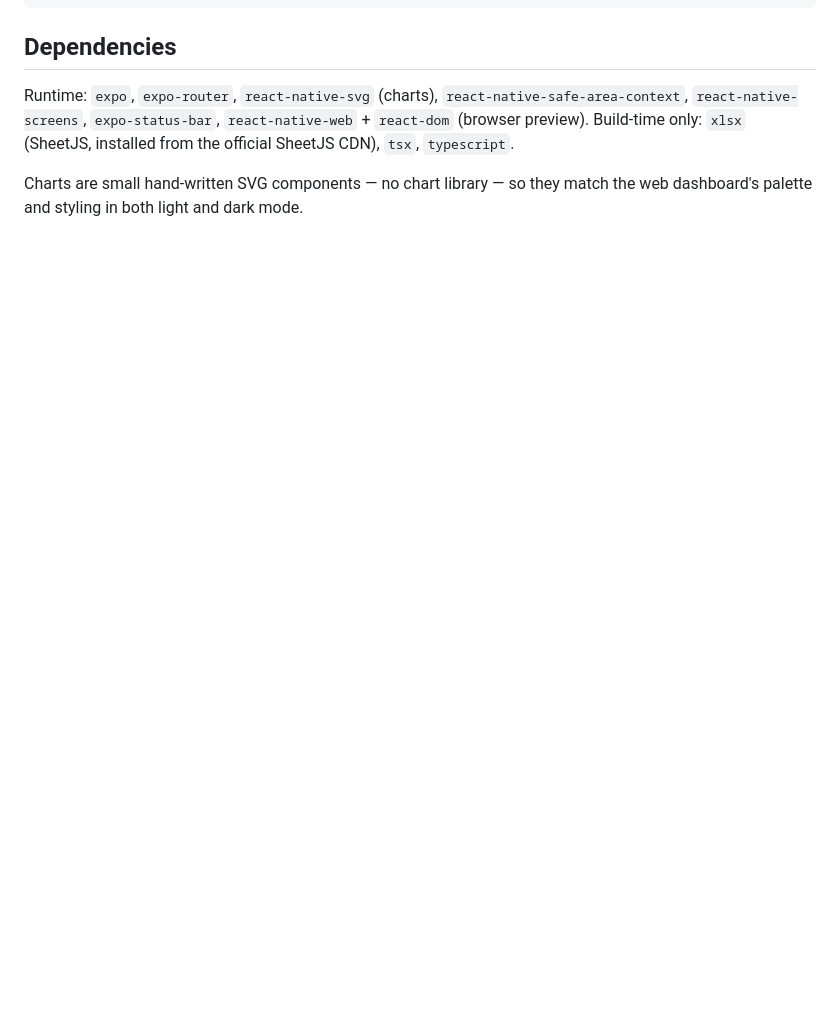
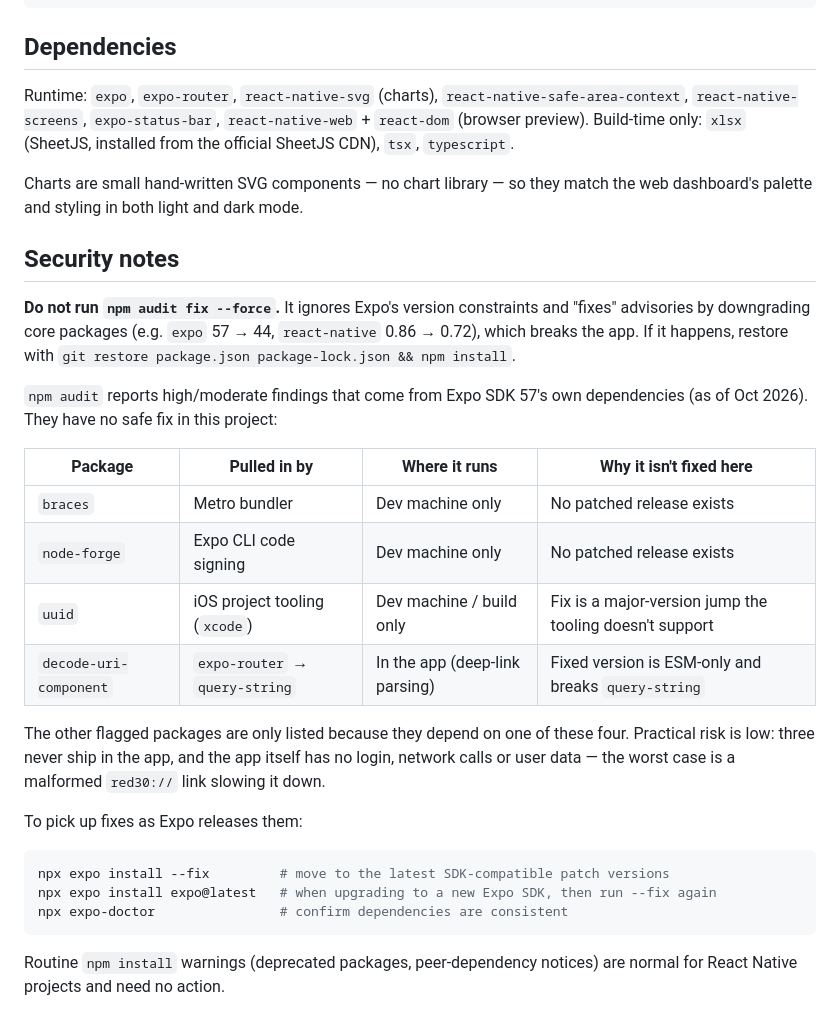
Before and after one commit to suryaperi1/FinanceApp, a Markdown page: mobile/README.md, the part around the change. Rendered like a GitHub page; blank space fills up the shorter version.

Commit message:
audit fix

````diff
--- a/mobile/README.md
+++ b/mobile/README.md
@@ -82,3 +82,35 @@ Build-time only: `xlsx` (SheetJS, installed from the official SheetJS CDN), `tsx
 
 Charts are small hand-written SVG components — no chart library — so they match the web
 dashboard's palette and styling in both light and dark mode.
+
+## Security notes
+
+**Do not run `npm audit fix --force`.** It ignores Expo's version constraints and "fixes"
+advisories by downgrading core packages (e.g. `expo` 57 → 44, `react-native` 0.86 → 0.72),
+which breaks the app. If it happens, restore with
+`git restore package.json package-lock.json && npm install`.
+
+`npm audit` reports high/moderate findings that come from Expo SDK 57's own dependencies
+(as of Oct 2026). They have no safe fix in this project:
+
+| Package | Pulled in by | Where it runs | Why it isn't fixed here |
+|---|---|---|---|
+| `braces` | Metro bundler | Dev machine only | No patched release exists |
+| `node-forge` | Expo CLI code signing | Dev machine only | No patched release exists |
+| `uuid` | iOS project tooling (`xcode`) | Dev machine / build only | Fix is a major-version jump the tooling doesn't support |
+| `decode-uri-component` | `expo-router` → `query-string` | In the app (deep-link parsing) | Fixed version is ESM-only and breaks `query-string` |
+
+The other flagged packages are only listed because they depend on one of these four.
+Practical risk is low: three never ship in the app, and the app itself has no login,
+network calls or user data — the worst case is a malformed `red30://` link slowing it down.
+
+To pick up fixes as Expo releases them:
+
+```bash
+npx expo install --fix         # move to the latest SDK-compatible patch versions
+npx expo install expo@latest   # when upgrading to a new Expo SDK, then run --fix again
+npx expo-doctor                # confirm dependencies are consistent
+```
+
+Routine `npm install` warnings (deprecated packages, peer-dependency notices) are normal for
+React Native projects and need no action.
````
